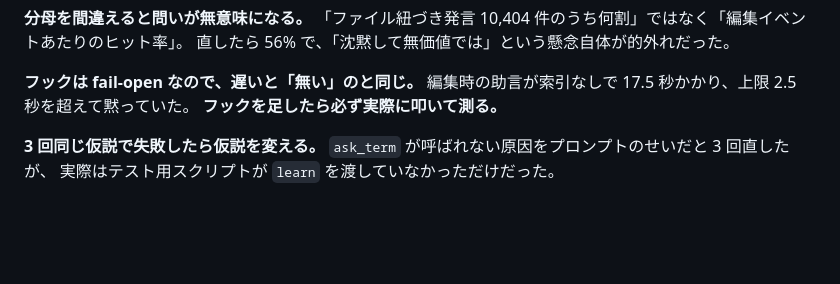
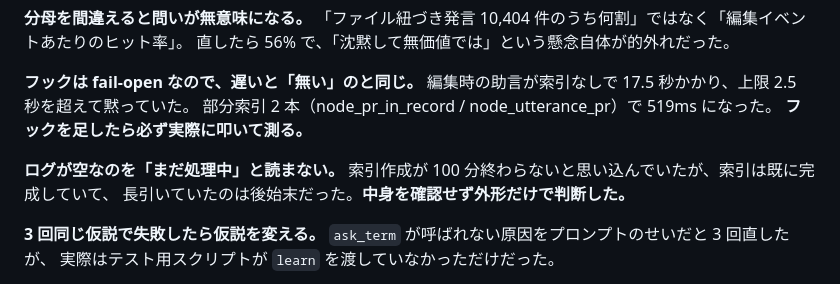
Before and after one commit to iroha924/gleanery, a Markdown page: MEMORY.md, the part around the change. Rendered like a GitHub page; blank space fills up the shorter version.

Commit message:
docs: 索引の効果と、外形で判断した失敗を記録に残す
Claude-Session: https://claude.ai/code/session_01QGhT72ARyc2DSSuN7fPDkV

```diff
--- a/MEMORY.md
+++ b/MEMORY.md
@@ -101,7 +101,12 @@ React 19 + Vite（Rolldown）+ TanStack Router / Query + Tailwind 4 + shadcn。
 
 **フックは fail-open なので、遅いと「無い」のと同じ。**
 編集時の助言が索引なしで 17.5 秒かかり、上限 2.5 秒を超えて黙っていた。
+部分索引 2 本（node_pr_in_record / node_utterance_pr）で 519ms になった。
 **フックを足したら必ず実際に叩いて測る。**
+
+**ログが空なのを「まだ処理中」と読まない。**
+索引作成が 100 分終わらないと思い込んでいたが、索引は既に完成していて、
+長引いていたのは後始末だった。**中身を確認せず外形だけで判断した。**
 
 **3 回同じ仮説で失敗したら仮説を変える。**
 `ask_term` が呼ばれない原因をプロンプトのせいだと 3 回直したが、
```
